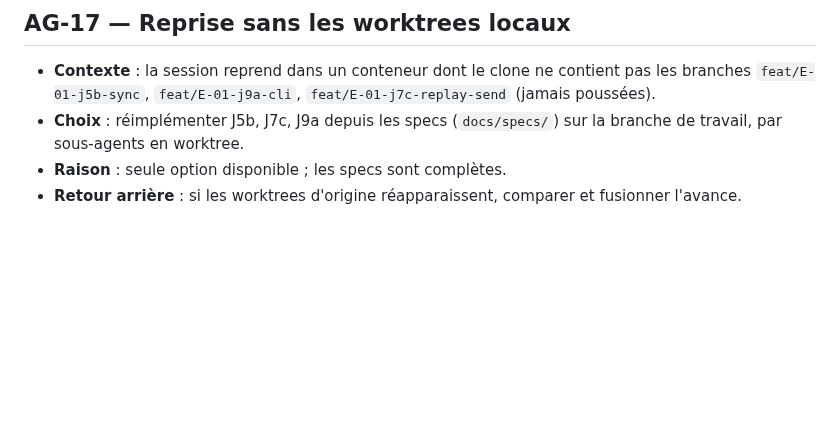
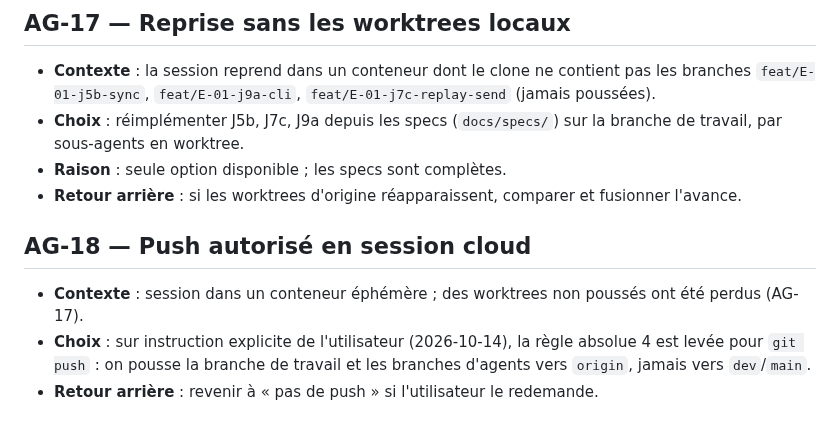
Before and after one commit to nnoah29/MIRA, a Markdown page: docs/DECISIONS-AGENT.md, the part around the change. GitHub-like rendering; blank space fills up the shorter version.

Commit message:
docs: push autorisé en session cloud (AG-18)
Co-Authored-By: Claude Sonnet 5.5 <noreply@anthropic.com>
Claude-Session: https://claude.ai/code/session_01UNN5PFww1mBstG3ETx3SxG

```diff
--- a/docs/DECISIONS-AGENT.md
+++ b/docs/DECISIONS-AGENT.md
@@ -113,3 +113,8 @@ Format : **AG-xx — titre** · contexte · options · choix · raison · retour
 - **Choix** : réimplémenter J5b, J7c, J9a depuis les specs (`docs/specs/`) sur la branche de travail, par sous-agents en worktree.
 - **Raison** : seule option disponible ; les specs sont complètes.
 - **Retour arrière** : si les worktrees d'origine réapparaissent, comparer et fusionner l'avance.
+
+## AG-18 — Push autorisé en session cloud
+- **Contexte** : session dans un conteneur éphémère ; des worktrees non poussés ont été perdus (AG-17).
+- **Choix** : sur instruction explicite de l'utilisateur (2026-10-14), la règle absolue 4 est levée pour `git push` : on pousse la branche de travail et les branches d'agents vers `origin`, jamais vers `dev`/`main`.
+- **Retour arrière** : revenir à « pas de push » si l'utilisateur le redemande.
```
Also changed, not shown: CLAUDE.md (+1 -1 lines).
